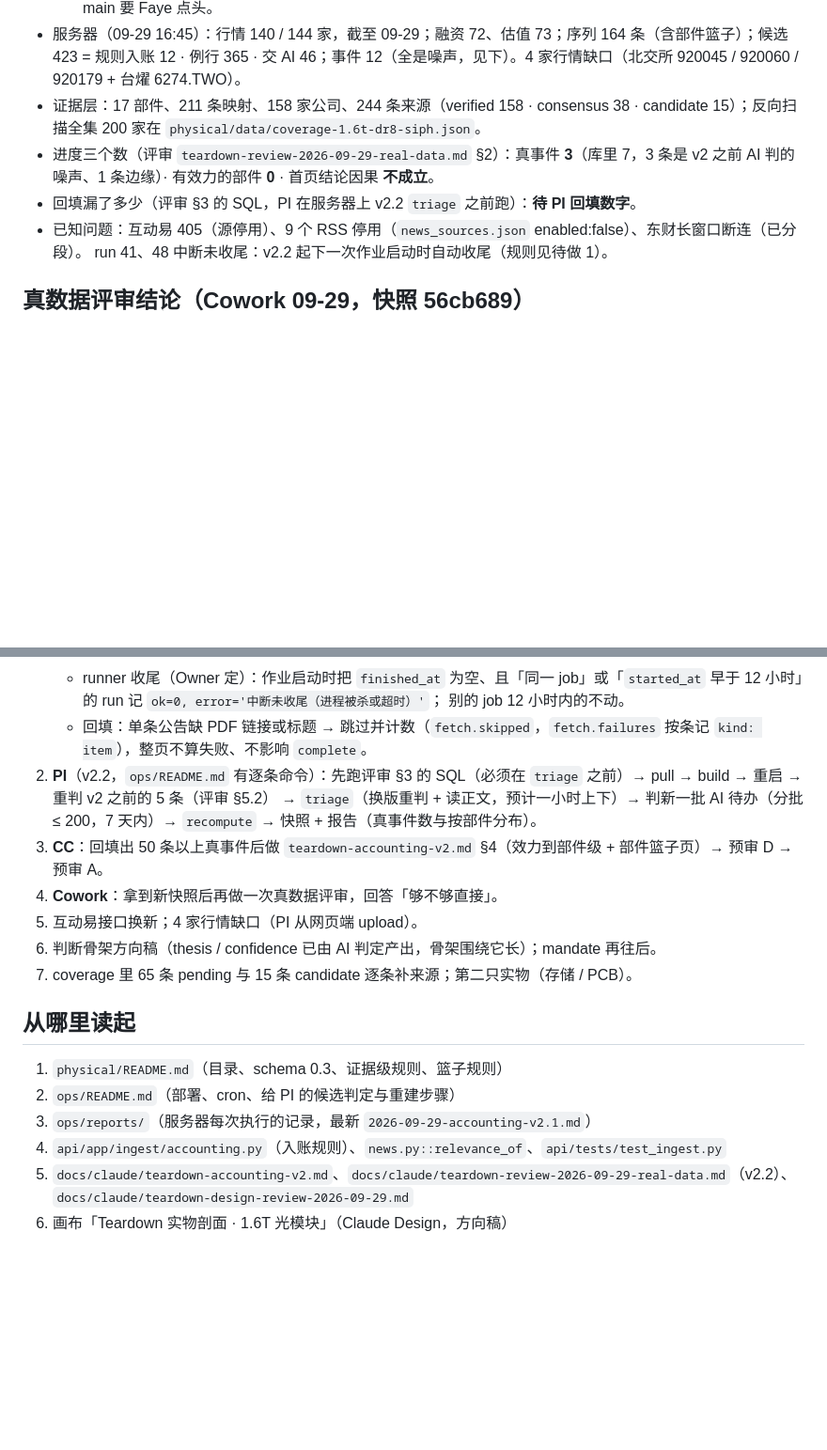
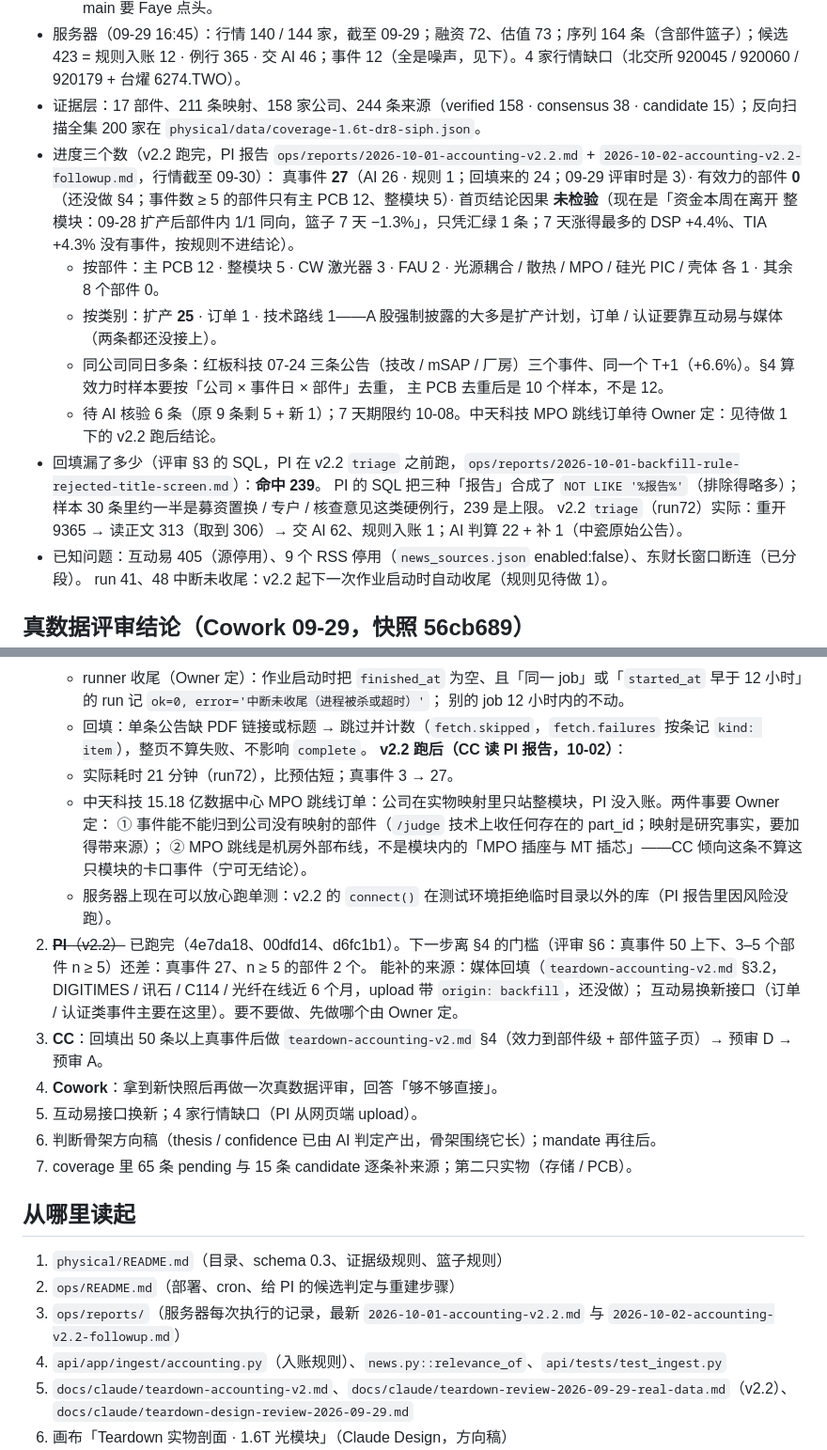
Before and after one commit to lwx0218/serenity_quant_research, a Markdown page: docs/claude/teardown-status.md, 2 parts joined by grey strips. Shown at 94% size. Rendered like a GitHub page; blank space fills up the shorter version.

Commit message:
docs/claude/teardown-status：记入 v2.2 跑后读数（真事件 27、§3 命中 239、部件与类别分布、同日多条去重、待 Owner 定的 MPO 归位）
Co-Authored-By: Claude Opus 5.5 <noreply@anthropic.com>
Claude-Session: https://claude.ai/code/session_018CCooxz32Ax6LiUVrCzvtf

```diff
--- a/docs/claude/teardown-status.md
+++ b/docs/claude/teardown-status.md
@@ -20,8 +20,18 @@
   PI 的 v2.1 执行记录：`ops/reports/2026-09-29-accounting-v2.1.md`（真事件 7 条；回填新增候选 8943，规则入账 1 · 例行 8940 · 交 AI 2）。main 留着 tag `v1.0-teardown-reboot`，未分叉；合并到 main 要 Faye 点头。
 - 服务器（09-29 16:45）：行情 140 / 144 家，截至 09-29；融资 72、估值 73；序列 164 条（含部件篮子）；候选 423 = 规则入账 12 · 例行 365 · 交 AI 46；事件 12（全是噪声，见下）。4 家行情缺口（北交所 920045 / 920060 / 920179 + 台燿 6274.TWO）。
 - 证据层：17 部件、211 条映射、158 家公司、244 条来源（verified 158 · consensus 38 · candidate 15）；反向扫描全集 200 家在 `physical/data/coverage-1.6t-dr8-siph.json`。
-- 进度三个数（评审 `teardown-review-2026-09-29-real-data.md` §2）：真事件 **3**（库里 7，3 条是 v2 之前 AI 判的噪声、1 条边缘）· 有效力的部件 **0** · 首页结论因果 **不成立**。
-- 回填漏了多少（评审 §3 的 SQL，PI 在服务器上 v2.2 `triage` 之前跑）：**待 PI 回填数字**。
+- 进度三个数（v2.2 跑完，PI 报告 `ops/reports/2026-10-01-accounting-v2.2.md` + `2026-10-02-accounting-v2.2-followup.md`，行情截至 09-30）：
+  真事件 **27**（AI 26 · 规则 1；回填来的 24；09-29 评审时是 3）· 有效力的部件 **0**（还没做 §4；事件数 ≥ 5 的部件只有主 PCB 12、整模块 5）·
+  首页结论因果 **未检验**（现在是「资金本周在离开 整模块：09-28 扩产后部件内 1/1 同向，篮子 7 天 −1.3%」，只凭汇绿 1 条；7 天涨得最多的
+  DSP +4.4%、TIA +4.3% 没有事件，按规则不进结论）。
+  - 按部件：主 PCB 12 · 整模块 5 · CW 激光器 3 · FAU 2 · 光源耦合 / 散热 / MPO / 硅光 PIC / 壳体 各 1 · 其余 8 个部件 0。
+  - 按类别：扩产 **25** · 订单 1 · 技术路线 1——A 股强制披露的大多是扩产计划，订单 / 认证要靠互动易与媒体（两条都还没接上）。
+  - 同公司同日多条：红板科技 07-24 三条公告（技改 / mSAP / 厂房）三个事件、同一个 T+1（+6.6%）。§4 算效力时样本要按「公司 × 事件日 × 部件」去重，
+    主 PCB 去重后是 10 个样本，不是 12。
+  - 待 AI 核验 6 条（原 9 条剩 5 + 新 1）；7 天期限约 10-08。中天科技 MPO 跳线订单待 Owner 定：见待做 1 下的 v2.2 跑后结论。
+- 回填漏了多少（评审 §3 的 SQL，PI 在 v2.2 `triage` 之前跑，`ops/reports/2026-10-01-backfill-rule-rejected-title-screen.md`）：**命中 239**。
+  PI 的 SQL 把三种「报告」合成了 `NOT LIKE '%报告%'`（排除得略多）；样本 30 条里约一半是募资置换 / 专户 / 核查意见这类硬例行，239 是上限。
+  v2.2 `triage`（run72）实际：重开 9365 → 读正文 313（取到 306）→ 交 AI 62、规则入账 1；AI 判算 22 + 补 1（中瓷原始公告）。
 - 已知问题：互动易 405（源停用）、9 个 RSS 停用（`news_sources.json` enabled:false）、东财长窗口断连（已分段）。
   run 41、48 中断未收尾：v2.2 起下一次作业启动时自动收尾（规则见待做 1）。
 
@@ -57,8 +67,15 @@
    - runner 收尾（Owner 定）：作业启动时把 `finished_at` 为空、且「同一 job」或「`started_at` 早于 12 小时」的 run 记 `ok=0, error='中断未收尾（进程被杀或超时）'`；
      别的 job 12 小时内的不动。
    - 回填：单条公告缺 PDF 链接或标题 → 跳过并计数（`fetch.skipped`，`fetch.failures` 按条记 `kind: item`），整页不算失败、不影响 `complete`。
-2. **PI**（v2.2，`ops/README.md` 有逐条命令）：先跑评审 §3 的 SQL（必须在 `triage` 之前）→ pull → build → 重启 → 重判 v2 之前的 5 条（评审 §5.2）
-   → `triage`（换版重判 + 读正文，预计一小时上下）→ 判新一批 AI 待办（分批 ≤ 200，7 天内）→ `recompute` → 快照 + 报告（真事件数与按部件分布）。
+   **v2.2 跑后（CC 读 PI 报告，10-02）**：
+   - 实际耗时 21 分钟（run72），比预估短；真事件 3 → 27。
+   - 中天科技 15.18 亿数据中心 MPO 跳线订单：公司在实物映射里只站整模块，PI 没入账。两件事要 Owner 定：
+     ① 事件能不能归到公司没有映射的部件（`/judge` 技术上收任何存在的 part_id；映射是研究事实，要加得带来源）；
+     ② MPO 跳线是机房外部布线，不是模块内的「MPO 插座与 MT 插芯」——CC 倾向这条不算这只模块的卡口事件（宁可无结论）。
+   - 服务器上现在可以放心跑单测：v2.2 的 `connect()` 在测试环境拒绝临时目录以外的库（PI 报告里因风险没跑）。
+2. ~~**PI**（v2.2）~~ 已跑完（4e7da18、00dfd14、d6fc1b1）。下一步离 §4 的门槛（评审 §6：真事件 50 上下、3–5 个部件 n ≥ 5）还差：真事件 27、n ≥ 5 的部件 2 个。
+   能补的来源：媒体回填（`teardown-accounting-v2.md` §3.2，DIGITIMES / 讯石 / C114 / 光纤在线近 6 个月，upload 带 `origin: backfill`，还没做）；
+   互动易换新接口（订单 / 认证类事件主要在这里）。要不要做、先做哪个由 Owner 定。
 3. **CC**：回填出 50 条以上真事件后做 `teardown-accounting-v2.md` §4（效力到部件级 + 部件篮子页）→ 预审 D → 预审 A。
 4. **Cowork**：拿到新快照后再做一次真数据评审，回答「够不够直接」。
 5. 互动易接口换新；4 家行情缺口（PI 从网页端 upload）。
@@ -68,7 +85,7 @@
 ## 从哪里读起
 1. `physical/README.md`（目录、schema 0.3、证据级规则、篮子规则）
 2. `ops/README.md`（部署、cron、给 PI 的候选判定与重建步骤）
-3. `ops/reports/`（服务器每次执行的记录，最新 `2026-09-29-accounting-v2.1.md`）
+3. `ops/reports/`（服务器每次执行的记录，最新 `2026-10-01-accounting-v2.2.md` 与 `2026-10-02-accounting-v2.2-followup.md`）
 4. `api/app/ingest/accounting.py`（入账规则）、`news.py::relevance_of`、`api/tests/test_ingest.py`
 5. `docs/claude/teardown-accounting-v2.md`、`docs/claude/teardown-review-2026-09-29-real-data.md`（v2.2）、`docs/claude/teardown-design-review-2026-09-29.md`
 6. 画布「Teardown 实物剖面 · 1.6T 光模块」（Claude Design，方向稿）
```
